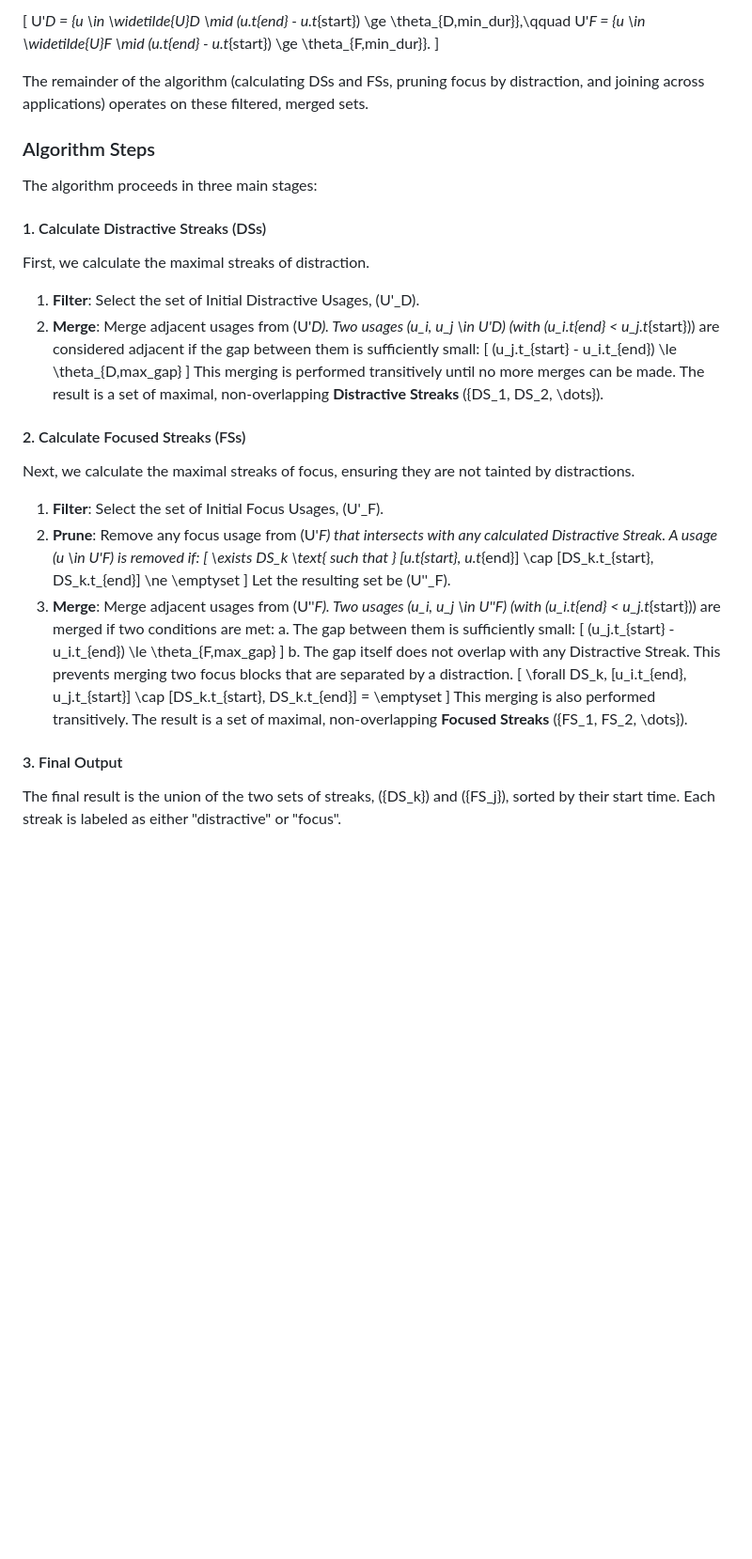
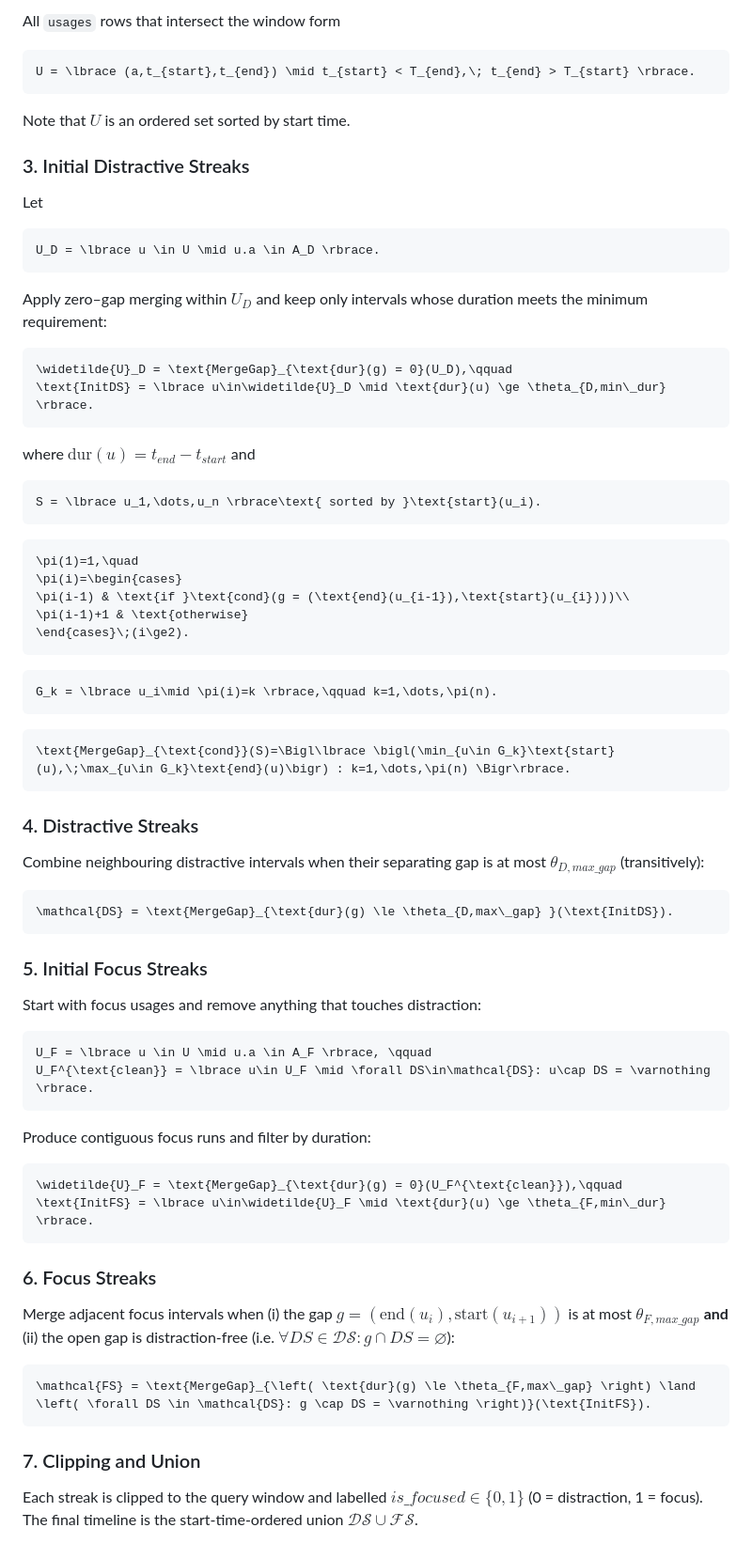
Before and after one commit to Enigmatrix/Cobalt, a Markdown page: docs/ALGORITHM_get_streaks.md, the part around the change printed below. Shown: that part at 94% size. Rendered like a GitHub page; blank space fills up the shorter version.

Commit message:
feat(docs): better explanation for get_streaks

````diff
--- a/docs/ALGORITHM_get_streaks.md
+++ b/docs/ALGORITHM_get_streaks.md
@@ -63,39 +70,81 @@ After the transitive closure of this rule, we obtain **per-app merged usages**
 
-\[
-    U'_D = \{u \in \widetilde{U}_D \mid (u.t_{end} - u.t_{start}) \ge \theta_{D,min\_dur}\},\qquad
-    U'_F = \{u \in \widetilde{U}_F \mid (u.t_{end} - u.t_{start}) \ge \theta_{F,min\_dur}\}.
-\]
+All `usages` rows that intersect the window form
 
-The remainder of the algorithm (calculating DSs and FSs, pruning focus by distraction, and joining across applications) operates on these filtered, merged sets.
+```math
+U = \lbrace (a,t_{start},t_{end}) \mid t_{start} < T_{end},\; t_{end} > T_{start} \rbrace.
+```
 
-### Algorithm Steps
+Note that $U$ is an ordered set sorted by start time.
 
-The algorithm proceeds in three main stages:
+### 3. Initial Distractive Streaks
 
-#### 1. Calculate Distractive Streaks (DSs)
+Let
 
-First, we calculate the maximal streaks of distraction.
+```math
+U_D = \lbrace u \in U \mid u.a \in A_D \rbrace.
+```
 
-1.  **Filter**: Select the set of Initial Distractive Usages, \(U'_D\).
-2.  **Merge**: Merge adjacent usages from \(U'_D\). Two usages \(u_i, u_j \in U'_D\) (with \(u_i.t_{end} < u_j.t_{start}\)) are considered adjacent if the gap between them is sufficiently small:
-    \[ (u_j.t_{start} - u_i.t_{end}) \le \theta_{D,max\_gap} \]
-    This merging is performed transitively until no more merges can be made. The result is a set of maximal, non-overlapping **Distractive Streaks** \({DS_1, DS_2, \dots}\).
+Apply zero–gap merging within $U_D$ and keep only intervals whose duration meets the minimum requirement:
 
-#### 2. Calculate Focused Streaks (FSs)
+```math
+\widetilde{U}_D = \text{MergeGap}_{\text{dur}(g) = 0}(U_D),\qquad
+\text{InitDS} = \lbrace u\in\widetilde{U}_D \mid \text{dur}(u) \ge \theta_{D,min\_dur} \rbrace.
+```
 
-Next, we calculate the maximal streaks of focus, ensuring they are not tainted by distractions.
+where $\text{dur}(u) = t_{end} - t_{start}$ and
 
-1.  **Filter**: Select the set of Initial Focus Usages, \(U'_F\).
-2.  **Prune**: Remove any focus usage from \(U'_F\) that intersects with any calculated Distractive Streak. A usage \(u \in U'_F\) is removed if:
-    \[ \exists DS_k \text{ such that } [u.t_{start}, u.t_{end}] \cap [DS_k.t_{start}, DS_k.t_{end}] \ne \emptyset \]
-    Let the resulting set be \(U''_F\).
-3.  **Merge**: Merge adjacent usages from \(U''_F\). Two usages \(u_i, u_j \in U''_F\) (with \(u_i.t_{end} < u_j.t_{start}\)) are merged if two conditions are met:
-    a. The gap between them is sufficiently small:
-    \[ (u_j.t_{start} - u_i.t_{end}) \le \theta_{F,max\_gap} \]
-    b. The gap itself does not overlap with any Distractive Streak. This prevents merging two focus blocks that are separated by a distraction.
-    \[ \forall DS_k, [u_i.t_{end}, u_j.t_{start}] \cap [DS_k.t_{start}, DS_k.t_{end}] = \emptyset \]
-    This merging is also performed transitively. The result is a set of maximal, non-overlapping **Focused Streaks** \({FS_1, FS_2, \dots}\).
+```math
+S = \lbrace u_1,\dots,u_n \rbrace\text{ sorted by }\text{start}(u_i).
+```
 
-#### 3. Final Output
+```math
+\pi(1)=1,\quad
+\pi(i)=\begin{cases}
+\pi(i-1) & \text{if }\text{cond}(g = (\text{end}(u_{i-1}),\text{start}(u_{i})))\\
+\pi(i-1)+1 & \text{otherwise}
+\end{cases}\;(i\ge2).
+```
 
-The final result is the union of the two sets of streaks, \(\{DS_k\}\) and \(\{FS_j\}\), sorted by their start time. Each streak is labeled as either "distractive" or "focus".
+```math
+G_k = \lbrace u_i\mid \pi(i)=k \rbrace,\qquad k=1,\dots,\pi(n).
+```
+
+```math
+\text{MergeGap}_{\text{cond}}(S)=\Bigl\lbrace \bigl(\min_{u\in G_k}\text{start}(u),\;\max_{u\in G_k}\text{end}(u)\bigr) : k=1,\dots,\pi(n) \Bigr\rbrace.
+```
+
+### 4. Distractive Streaks
+
+Combine neighbouring distractive intervals when their separating gap is at most $\theta_{D,max\_gap}$ (transitively):
+
+```math
+\mathcal{DS} = \text{MergeGap}_{\text{dur}(g) \le \theta_{D,max\_gap} }(\text{InitDS}).
+```
+
+### 5. Initial Focus Streaks
+
+Start with focus usages and remove anything that touches distraction:
+
+```math
+U_F = \lbrace u \in U \mid u.a \in A_F \rbrace, \qquad
+U_F^{\text{clean}} = \lbrace u\in U_F \mid \forall DS\in\mathcal{DS}: u\cap DS = \varnothing \rbrace.
+```
+
+Produce contiguous focus runs and filter by duration:
+
+```math
+\widetilde{U}_F = \text{MergeGap}_{\text{dur}(g) = 0}(U_F^{\text{clean}}),\qquad
+\text{InitFS} = \lbrace u\in\widetilde{U}_F \mid \text{dur}(u) \ge \theta_{F,min\_dur} \rbrace.
+```
+
+### 6. Focus Streaks
+
+Merge adjacent focus intervals when (i) the gap $g = (\text{end}(u_i),\text{start}(u_{i+1}))$ is at most $\theta_{F,max\_gap}$ **and** (ii) the open gap is distraction-free (i.e. $\forall DS \in \mathcal{DS}: g \cap DS = \varnothing$):
+
+```math
+\mathcal{FS} = \text{MergeGap}_{\left( \text{dur}(g) \le \theta_{F,max\_gap} \right) \land \left( \forall DS \in \mathcal{DS}: g \cap DS = \varnothing \right)}(\text{InitFS}).
+```
+
+### 7. Clipping and Union
+
+Each streak is clipped to the query window and labelled $is\_focused\in\{0,1\}$ (0 = distraction, 1 = focus).  The final timeline is the start-time-ordered union $\mathcal{DS}\cup\mathcal{FS}$.
````
Also changed, not shown: other parts of docs/ALGORITHM_get_streaks.md (+46 -39 lines).
